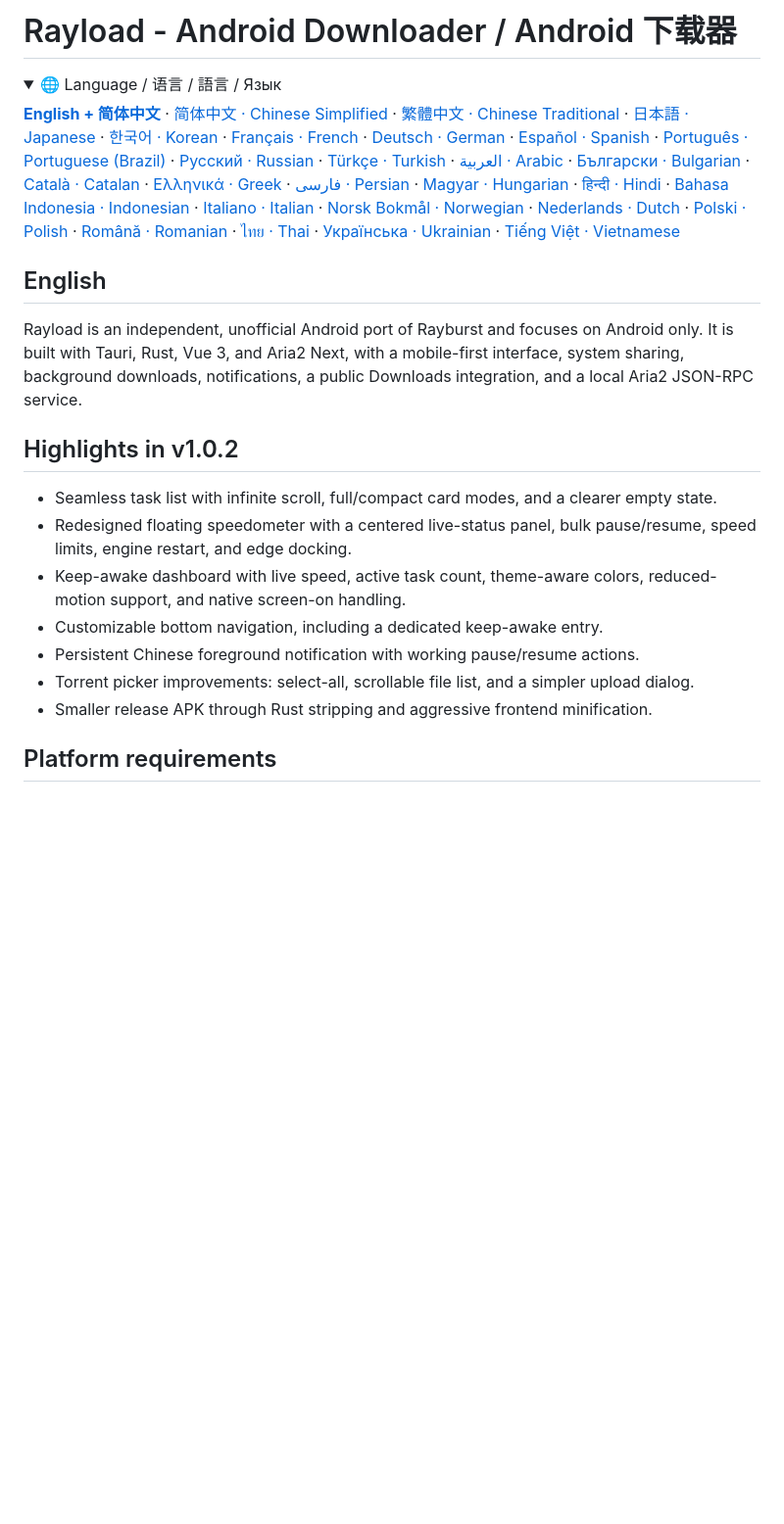
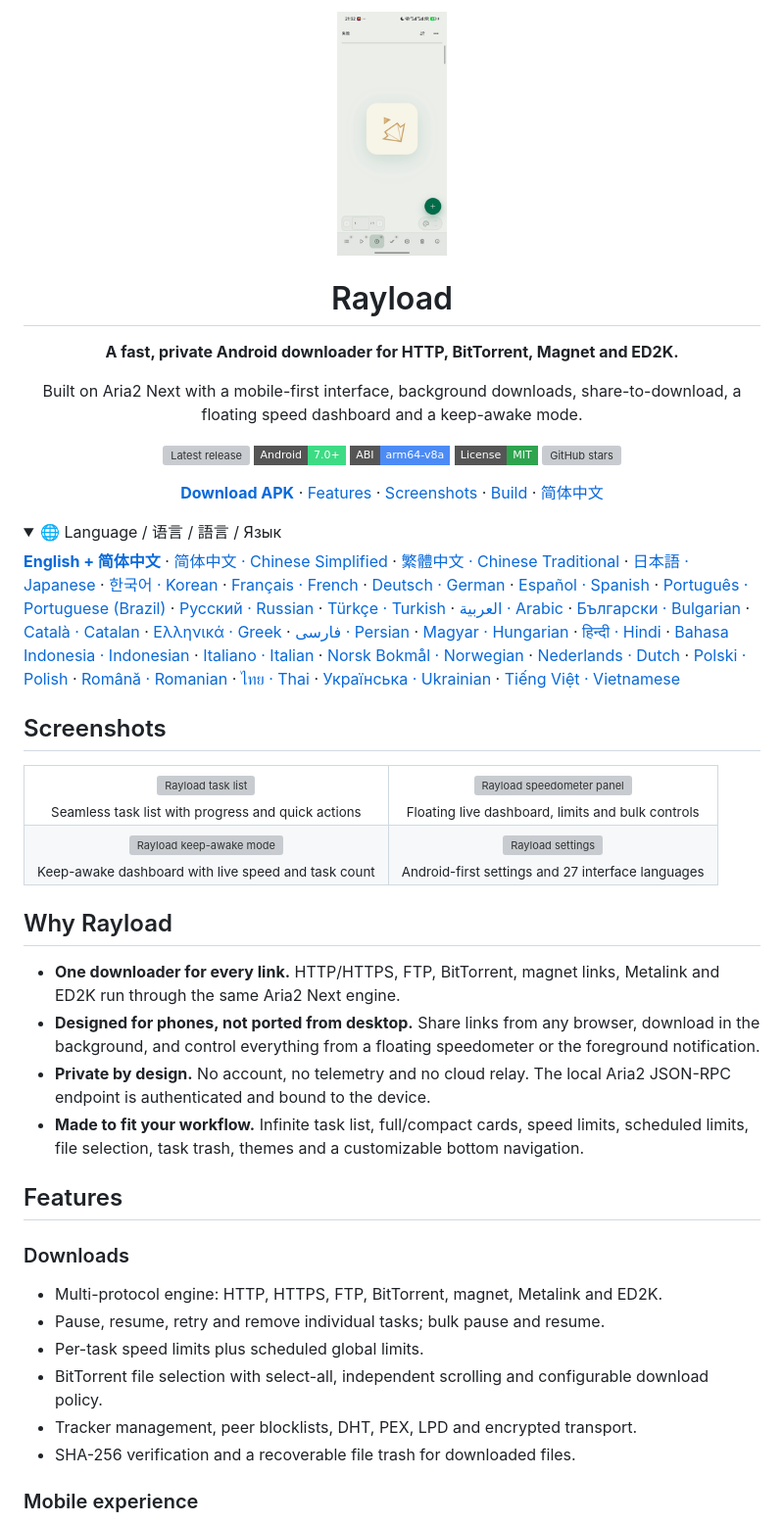
Before and after one commit to shiwushuifeng/Rayload, a Markdown page: README.md, the part around one of its changes. Shown at 98% size. Rendered like a GitHub page; pictures changed too: docs/screenshots/logo.png (added); folded sections open; badges without logos; blank space fills up the shorter version; grey boxes are pictures that could not be loaded.

Commit message:
docs: showcase Rayload screenshots and features

```diff
--- a/README.md
+++ b/README.md
@@ -1,4 +1,24 @@
-# Rayload - Android Downloader / Android 下载器
+<div align="center">
+
+<img src="docs/screenshots/logo.png" width="112" alt="Rayload logo" />
+
+# Rayload
+
+**A fast, private Android downloader for HTTP, BitTorrent, Magnet and ED2K.**
+
+Built on Aria2 Next with a mobile-first interface, background downloads,
+share-to-download, a floating speed dashboard and a keep-awake mode.
+
+[<img src="https://img.shields.io/github/v/release/shiwushuifeng/Rayload?style=flat-square&label=release" alt="Latest release" />](https://github.com/shiwushuifeng/Rayload/releases/latest)
+<img src="https://img.shields.io/badge/Android-7.0%2B-3DDC84?style=flat-square&logo=android&logoColor=white" alt="Android 7.0+" />
+<img src="https://img.shields.io/badge/ABI-arm64--v8a-4C8BF5?style=flat-square" alt="arm64-v8a" />
+<img src="https://img.shields.io/badge/License-MIT-2EA44F?style=flat-square" alt="MIT License" />
+<img src="https://img.shields.io/github/stars/shiwushuifeng/Rayload?style=flat-square" alt="GitHub stars" />
+
+[**Download APK**](https://github.com/shiwushuifeng/Rayload/releases/latest) ·
+[Features](#features) · [Screenshots](#screenshots) · [Build](#build-from-source) · [简体中文](#简体中文)
+
+</div>
 
 <!-- language-selector:start -->
 <details>
@@ -9,26 +29,43 @@
 </details>
 <!-- language-selector:end -->
 
-## English
+## Screenshots
 
-Rayload is an independent, unofficial Android port of Rayburst and focuses on
-Android only. It is built with Tauri, Rust, Vue 3, and Aria2 Next, with a
-mobile-first interface, system sharing, background downloads, notifications, a
-public Downloads integration, and a local Aria2 JSON-RPC service.
+<table>
+  <tr>
+    <td align="center"><img src="docs/screenshots/task-list.webp" width="270" alt="Rayload task list" /><br /><sub>Seamless task list with progress and quick actions</sub></td>
+    <td align="center"><img src="docs/screenshots/speedometer.webp" width="270" alt="Rayload speedometer panel" /><br /><sub>Floating live dashboard, limits and bulk controls</sub></td>
+  </tr>
+  <tr>
+    <td align="center"><img src="docs/screenshots/keep-awake.webp" width="270" alt="Rayload keep-awake mode" /><br /><sub>Keep-awake dashboard with live speed and task count</sub></td>
+    <td align="center"><img src="docs/screenshots/settings.webp" width="270" alt="Rayload settings" /><br /><sub>Android-first settings and 27 interface languages</sub></td>
+  </tr>
+</table>
 
-## Highlights in v1.0.2
+## Why Rayload
 
-- Seamless task list with infinite scroll, full/compact card modes, and a
-  clearer empty state.
-- Redesigned floating speedometer with a centered live-status panel, bulk
-  pause/resume, speed limits, engine restart, and edge docking.
-- Keep-awake dashboard with live speed, active task count, theme-aware colors,
-  reduced-motion support, and native screen-on handling.
-- Customizable bottom navigation, including a dedicated keep-awake entry.
-- Persistent Chinese foreground notification with working pause/resume actions.
-- Torrent picker improvements: select-all, scrollable file list, and a simpler
-  upload dialog.
-- Smaller release APK through Rust stripping and aggressive frontend
-  minification.
+- **One downloader for every link.** HTTP/HTTPS, FTP, BitTorrent, magnet links,
+  Metalink and ED2K run through the same Aria2 Next engine.
+- **Designed for phones, not ported from desktop.** Share links from any
+  browser, download in the background, and control everything from a floating
+  speedometer or the foreground notification.
+- **Private by design.** No account, no telemetry and no cloud relay. The local
+  Aria2 JSON-RPC endpoint is authenticated and bound to the device.
+- **Made to fit your workflow.** Infinite task list, full/compact cards, speed
+  limits, scheduled limits, file selection, task trash, themes and a
+  customizable bottom navigation.
 
-## Platform requirements
+## Features
+
+### Downloads
+
+- Multi-protocol engine: HTTP, HTTPS, FTP, BitTorrent, magnet, Metalink and ED2K.
+- Pause, resume, retry and remove individual tasks; bulk pause and resume.
+- Per-task speed limits plus scheduled global limits.
+- BitTorrent file selection with select-all, independent scrolling and
+  configurable download policy.
+- Tracker management, peer blocklists, DHT, PEX, LPD and encrypted transport.
+- SHA-256 verification and a recoverable file trash for downloaded files.
+
+### Mobile experience
+
```
Also changed, not shown: other parts of README.md (+124 -143 lines), 4 other files.
